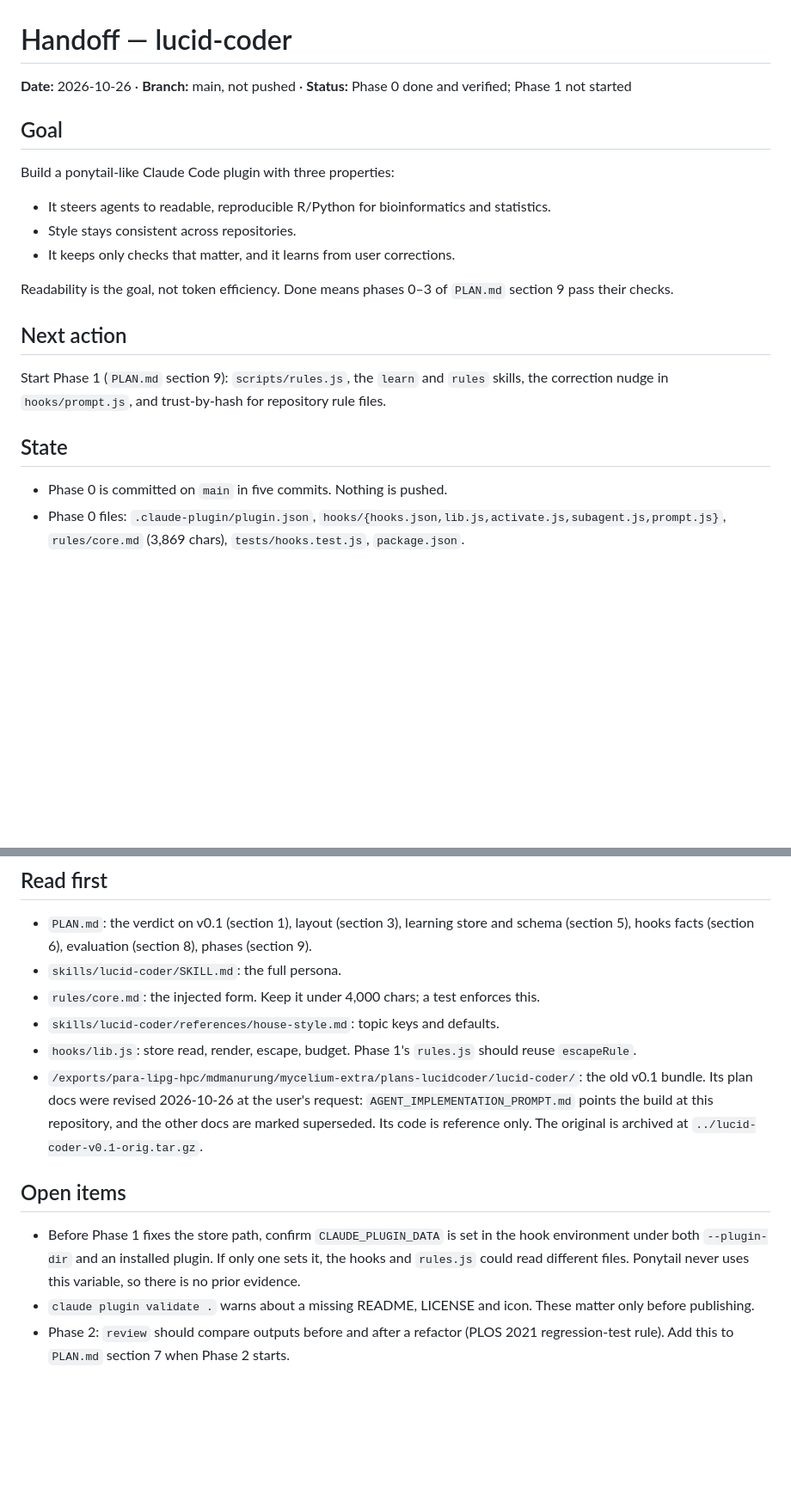
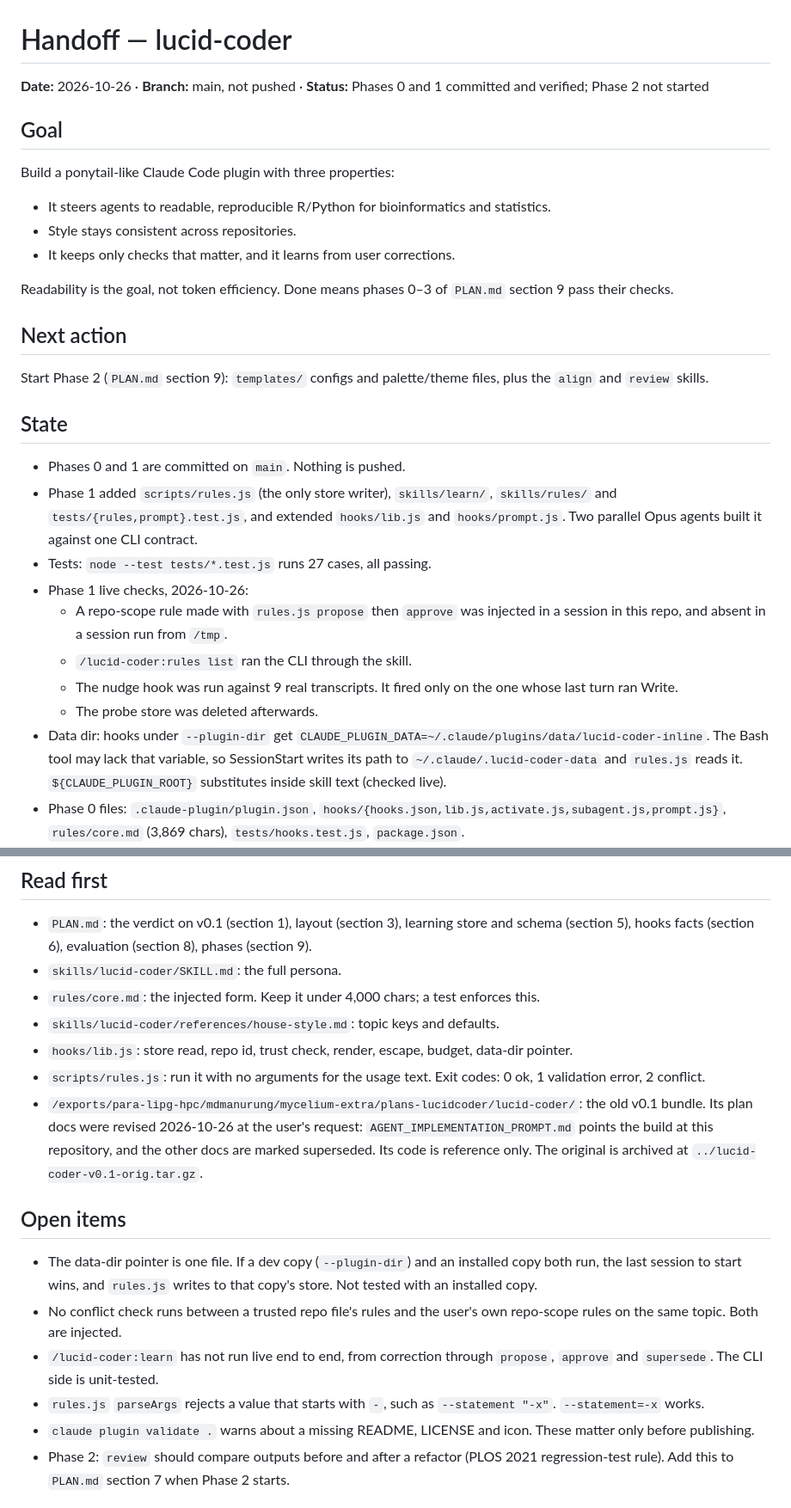
Before and after one commit to mdmanurung/lucid-coder, a Markdown page: HANDOFF.md, 2 parts joined by grey strips. Shown at 86% size. Drawn GitHub-style; blank space fills up the shorter version.

Commit message:
docs: record phase 1 schema and handoff state
Co-Authored-By: Claude Opus 5.5 <noreply@anthropic.com>

```diff
--- a/HANDOFF.md
+++ b/HANDOFF.md
@@ -1,6 +1,6 @@
 # Handoff — lucid-coder
 
-**Date:** 2026-10-26 · **Branch:** main, not pushed · **Status:** Phase 0 done and verified; Phase 1 not started
+**Date:** 2026-10-26 · **Branch:** main, not pushed · **Status:** Phases 0 and 1 committed and verified; Phase 2 not started
 
 ## Goal
 Build a ponytail-like Claude Code plugin with three properties:
@@ -12,10 +12,18 @@ Build a ponytail-like Claude Code plugin with three properties:
 Readability is the goal, not token efficiency. Done means phases 0–3 of `PLAN.md` section 9 pass their checks.
 
 ## Next action
-Start Phase 1 (`PLAN.md` section 9): `scripts/rules.js`, the `learn` and `rules` skills, the correction nudge in `hooks/prompt.js`, and trust-by-hash for repository rule files.
+Start Phase 2 (`PLAN.md` section 9): `templates/` configs and palette/theme files, plus the `align` and `review` skills.
 
 ## State
-- Phase 0 is committed on `main` in five commits. Nothing is pushed.
+- Phases 0 and 1 are committed on `main`. Nothing is pushed.
+- Phase 1 added `scripts/rules.js` (the only store writer), `skills/learn/`, `skills/rules/` and `tests/{rules,prompt}.test.js`, and extended `hooks/lib.js` and `hooks/prompt.js`. Two parallel Opus agents built it against one CLI contract.
+- Tests: `node --test tests/*.test.js` runs 27 cases, all passing.
+- Phase 1 live checks, 2026-10-26:
+  - A repo-scope rule made with `rules.js propose` then `approve` was injected in a session in this repo, and absent in a session run from `/tmp`.
+  - `/lucid-coder:rules list` ran the CLI through the skill.
+  - The nudge hook was run against 9 real transcripts. It fired only on the one whose last turn ran Write.
+  - The probe store was deleted afterwards.
+- Data dir: hooks under `--plugin-dir` get `CLAUDE_PLUGIN_DATA=~/.claude/plugins/data/lucid-coder-inline`. The Bash tool may lack that variable, so SessionStart writes its path to `~/.claude/.lucid-coder-data` and `rules.js` reads it. `${CLAUDE_PLUGIN_ROOT}` substitutes inside skill text (checked live).
 - Phase 0 files: `.claude-plugin/plugin.json`, `hooks/{hooks.json,lib.js,activate.js,subagent.js,prompt.js}`, `rules/core.md` (3,869 chars), `tests/hooks.test.js`, `package.json`.
 - Tests: `node --test tests/*.test.js` runs 12 cases, all passing. `npm` is not installed on this host; `package.json` holds the same command. `claude plugin validate .` passes, with directory warnings for a missing README, LICENSE and icon.
 - Live check 2026-10-26: `claude --plugin-dir . -p ...` quoted the core heading and ladder rung 1. With `~/.claude/.lucid-coder-active` set to `off`, a new session reported NOT FOUND. `-p "/lucid-coder off"` wrote the flag and `-p "/lucid-coder on"` removed it. An Explore subagent quoted ladder rung 1 from its SubagentStart context. This covers level 2 of `PLAN.md` section 8.
@@ -48,10 +56,14 @@ Start Phase 1 (`PLAN.md` section 9): `scripts/rules.js`, the `learn` and `rules`
 - `skills/lucid-coder/SKILL.md`: the full persona.
 - `rules/core.md`: the injected form. Keep it under 4,000 chars; a test enforces this.
 - `skills/lucid-coder/references/house-style.md`: topic keys and defaults.
-- `hooks/lib.js`: store read, render, escape, budget. Phase 1's `rules.js` should reuse `escapeRule`.
+- `hooks/lib.js`: store read, repo id, trust check, render, escape, budget, data-dir pointer.
+- `scripts/rules.js`: run it with no arguments for the usage text. Exit codes: 0 ok, 1 validation error, 2 conflict.
 - `/exports/para-lipg-hpc/mdmanurung/mycelium-extra/plans-lucidcoder/lucid-coder/`: the old v0.1 bundle. Its plan docs were revised 2026-10-26 at the user's request: `AGENT_IMPLEMENTATION_PROMPT.md` points the build at this repository, and the other docs are marked superseded. Its code is reference only. The original is archived at `../lucid-coder-v0.1-orig.tar.gz`.
 
 ## Open items
-- Before Phase 1 fixes the store path, confirm `CLAUDE_PLUGIN_DATA` is set in the hook environment under both `--plugin-dir` and an installed plugin. If only one sets it, the hooks and `rules.js` could read different files. Ponytail never uses this variable, so there is no prior evidence.
+- The data-dir pointer is one file. If a dev copy (`--plugin-dir`) and an installed copy both run, the last session to start wins, and `rules.js` writes to that copy's store. Not tested with an installed copy.
+- No conflict check runs between a trusted repo file's rules and the user's own repo-scope rules on the same topic. Both are injected.
+- `/lucid-coder:learn` has not run live end to end, from correction through `propose`, `approve` and `supersede`. The CLI side is unit-tested.
+- `rules.js` `parseArgs` rejects a value that starts with `-`, such as `--statement "-x"`. `--statement=-x` works.
 - `claude plugin validate .` warns about a missing README, LICENSE and icon. These matter only before publishing.
 - Phase 2: `review` should compare outputs before and after a refactor (PLOS 2021 regression-test rule). Add this to `PLAN.md` section 7 when Phase 2 starts.
```
Also changed, not shown: PLAN.md (+3 -3 lines).
